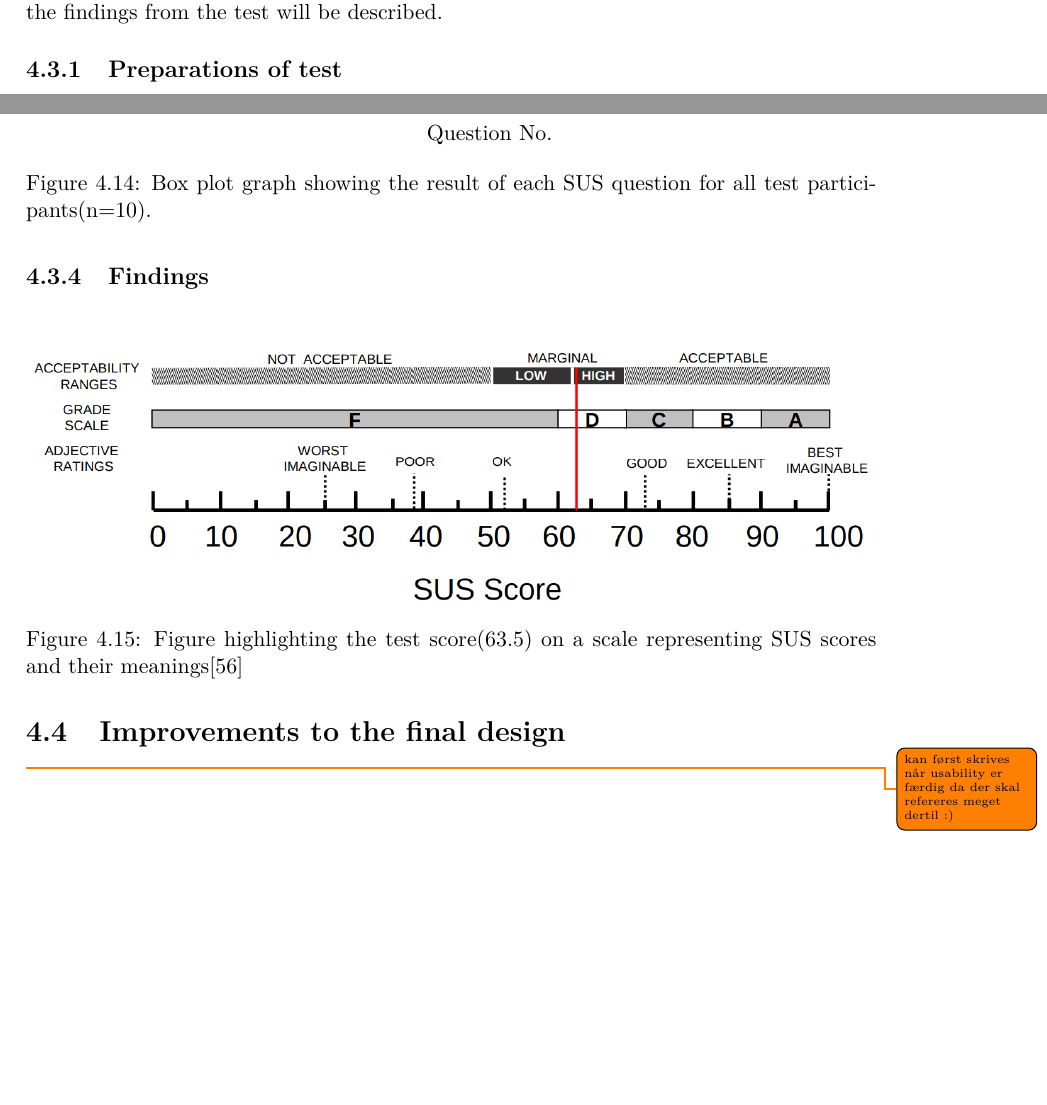
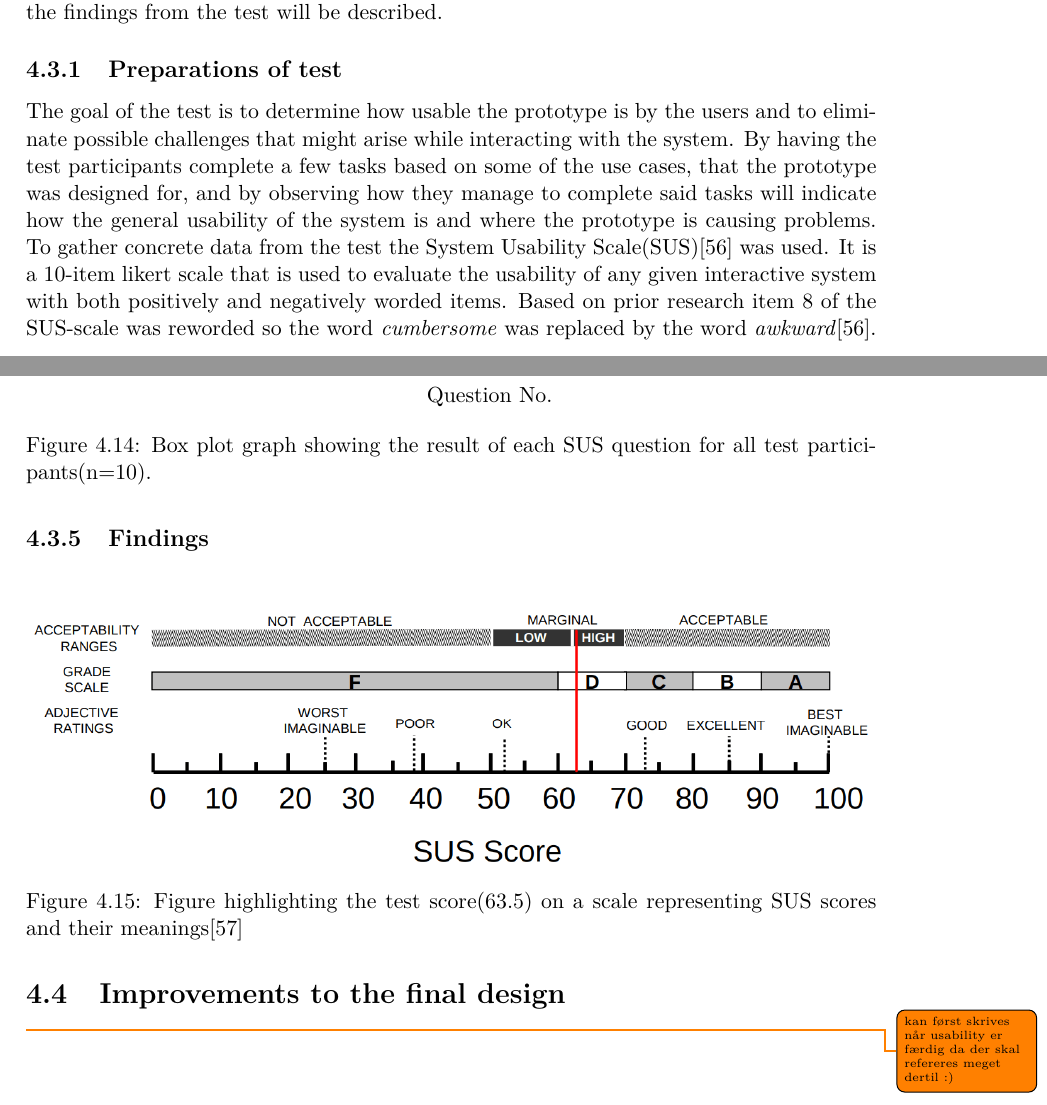
Before and after one commit to totalfreak/medialogyp4, a LaTeX thesis (Main.tex, which reads include/Design.tex): two parts of pages 43 and 45 of 67, joined at a grey line, cut so that both start at the same text, the shorter picture padded with empty space. Compiled offline with pdfLaTeX.

Commit message:
Added some prep work content in usability

```diff
--- a/include/Design.tex
+++ b/include/Design.tex
@@ -167,6 +167,7 @@ As so, by adding these decisions for colors and design principle, it should be v
 To test the usability of the mat and the control panel on the box a Usability test was conducted. This section explains how this test was prepared and executed. Furthermore, the findings from the test will be described.
 
 \subsection{Preparations of test}
+The goal of the test is to determine how usable the prototype is by the users and to eliminate possible challenges that might arise while interacting with the system. By having the test participants complete a few tasks based on some of the use cases, that the prototype was designed for, and by observing how they manage to complete said tasks will indicate how the general usability of the system is and where the prototype is causing problems. To gather concrete data from the test the System Usability Scale(SUS)\cite{susScale} was used. It is a 10-item likert scale that is used to evaluate the usability of any given interactive system with both positively and negatively worded items. Based on prior research item 8 of the SUS-scale was reworded so the word \textit{cumbersome} was replaced by the word \textit{awkward}\cite{susScale}.
 
 
 \subsection{Location}
@@ -264,52 +268,6 @@ The test participants for the usability test were found by convenience sampling
 	\label{fig:susScore}
 \end{figure}
 
-%This is the old usability content moved here from the methods section
-\begin{comment}
-Here are the bullet points for what will be observed during the usability test:
-
-\begin{itemize}
-	\item 	Observe how the person touch/interact with the pads.
-	\item	Observe if they know or can figure out how to go from different octaves.
-	\begin{itemize}
-		\item 	Is it logical?
-		\item 	Do they maybe think the buttons are used for volume?
-	\end{itemize}
-	\item 	Observe if the pads are too small or too big.
-	\item 	Observe how hard they must press on the pads.
-	\item 	Observe if they understand the concept or what the interactive interface should be used as.
-	\item 	Observe how they interact with the console/controller (the box)
-\end{itemize}
-\par
-Here are the bullet points for what the users should be explained to do during the test:
-\begin{itemize}
-	\item 	Think aloud test:
-	\begin{itemize}
-		\item 	Ask them to play 6 sounds
-		\item 	Ask them to go down an octave and play 6 sounds
-		\item   Ask them to go up an octave and play 6 sounds
-		\item 	Ask them to record a sequence
-		\item   Ask them to play the sequence they recorded
-		\item 	Ask them to explain the different components
-	\end{itemize}
-\end{itemize}
-It will be conducted by recording the behaviours of the target group and below are the ten sample questions from the SUS method. The ten sample questions will be shown at the end of the usability test. Each user has to answer the below questions.
-
-\begin{enumerate}
-	\item 	I think that I would like to use this system frequently.
-	\item 	I found the system unnecessarily complex.
-	\item 	I thought the system was easy to use.
-	\item 	I think that I would need the support of a technical person to be able to use this system.
-	\item 	I found the various functions in this system were well integrated.
-	\item 	I thought there was too much inconsistency in this system.
-	\item   I would imagine that most people would learn to use this system very quickly.
-	\item 	I found the system very cumbersome to use.
-	\item 	I felt very confident using the system.
-	\item 	I needed to learn a lot of things before I could get going with this system.
-\end{enumerate}
-
-Depending on the results of the usability test or using convenience sampling around the campus on Aalborg University Copenhagen(AAU CPH), another iteration will potentially be created and then usability tested again. Both tests will be conducted using the System Usability Scale (SUS)\cite{susScale}. Item 8 in the SUS scale will be reworded so the word \textit{"cumbersome"} will be replaced by the word \textit{"awkward"} to eliminate confusion\cite{susScale}.
-\end{comment}
 
 \section{Improvements to the final design}
  %  LED og klistermærker
```
Also changed, not shown: include/Design.tex (5 more changed lines).
